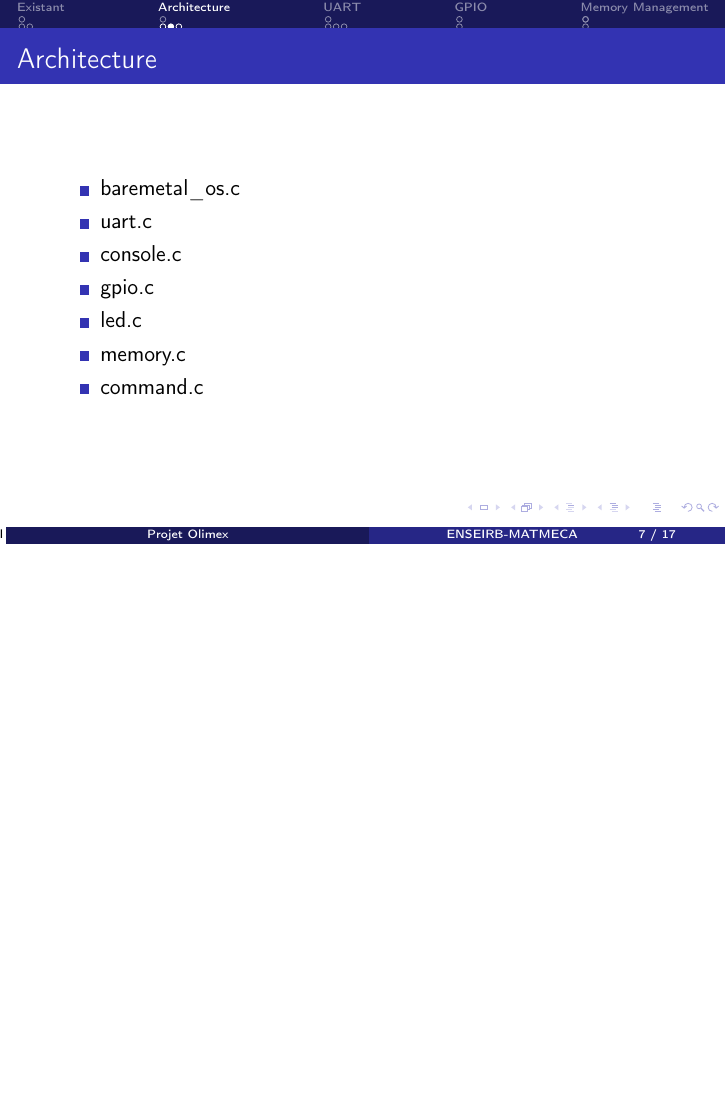
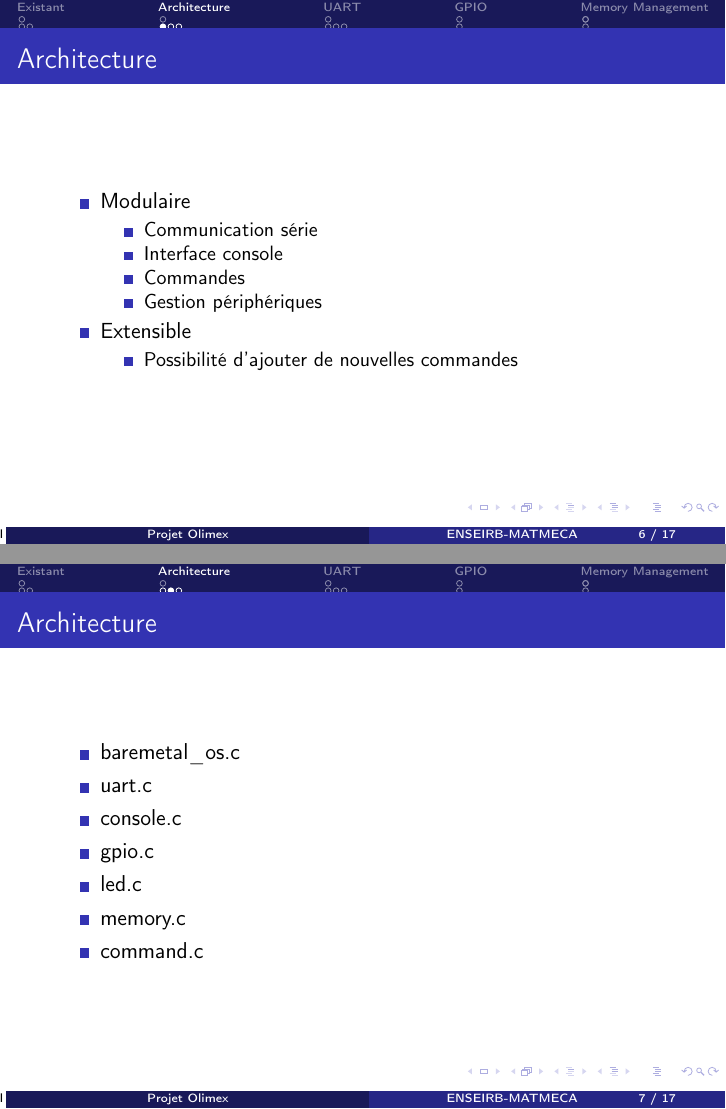
Before and after one commit to neokeld/baremetalOS, LaTeX slides (rapport/presentation.tex): page 8 of 18 before the commit and pages 7 and 8 of 18 after it, the two joined at a grey line, the shorter picture padded with empty space. Compiled offline with pdfLaTeX.

Commit message:
ajout slide Archi

```diff
--- a/rapport/presentation.tex
+++ b/rapport/presentation.tex
@@ -146,7 +146,20 @@
 \subsection{ }
 
 \begin{frame}
-
+\frametitle{Architecture}
+\begin{itemize}
+\item Modulaire
+    \begin{itemize}
+	\item Communication série
+	\item Interface console
+	\item Commandes
+	\item Gestion périphériques
+    \end{itemize}
+\item Extensible
+    \begin{itemize}
+	\item Possibilité d'ajouter de nouvelles commandes
+    \end{itemize}
+\end{itemize}
 \end{frame}
 
 \begin{frame}
```
